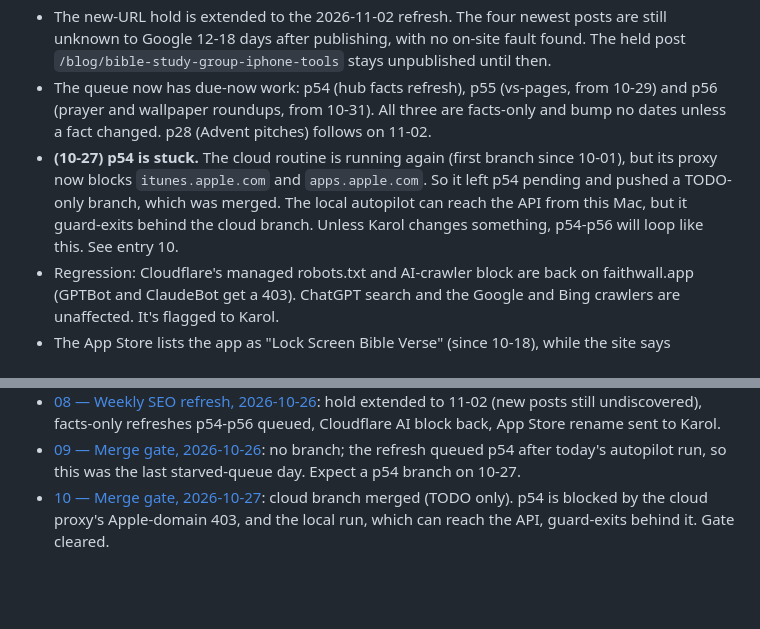
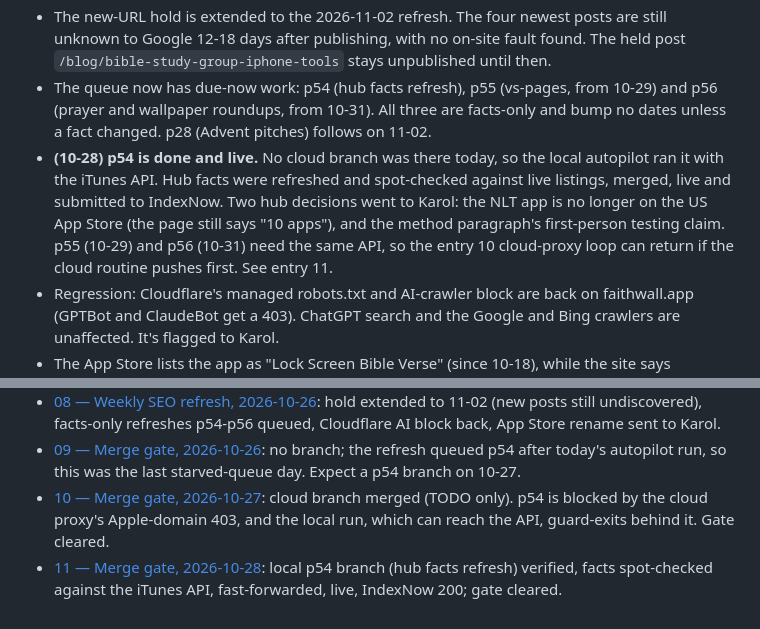
Before and after one commit to SlohGPT/faithwall-website, a Markdown page: docs/README.md, 2 parts joined by grey strips. Rendered like a GitHub page; blank space fills up the shorter version.

Commit message:
docs: merge gate 2026-10-28 — local p54 hub facts refresh merged, journal 11
Co-Authored-By: Claude Opus 5.5 <noreply@anthropic.com>

```diff
--- a/docs/README.md
+++ b/docs/README.md
@@ -8,7 +8,7 @@ Session journal for this repo. One entry per session, append-only, numbered in o
 - The money page (`/best-bible-verse-lock-screen-apps`) is still in the bottom half of page 1 since 2026-09-30. p53 went live on 10-20. Read it on 11-02; the stop rule is 11-09. The moat pillar is easing slowly, on watch.
 - The new-URL hold is extended to the 2026-11-02 refresh. The four newest posts are still unknown to Google 12-18 days after publishing, with no on-site fault found. The held post `/blog/bible-study-group-iphone-tools` stays unpublished until then.
 - The queue now has due-now work: p54 (hub facts refresh), p55 (vs-pages, from 10-29) and p56 (prayer and wallpaper roundups, from 10-31). All three are facts-only and bump no dates unless a fact changed. p28 (Advent pitches) follows on 11-02.
-- **(10-27) p54 is stuck.** The cloud routine is running again (first branch since 10-01), but its proxy now blocks `itunes.apple.com` and `apps.apple.com`. So it left p54 pending and pushed a TODO-only branch, which was merged. The local autopilot can reach the API from this Mac, but it guard-exits behind the cloud branch. Unless Karol changes something, p54-p56 will loop like this. See entry 10.
+- **(10-28) p54 is done and live.** No cloud branch was there today, so the local autopilot ran it with the iTunes API. Hub facts were refreshed and spot-checked against live listings, merged, live and submitted to IndexNow. Two hub decisions went to Karol: the NLT app is no longer on the US App Store (the page still says "10 apps"), and the method paragraph's first-person testing claim. p55 (10-29) and p56 (10-31) need the same API, so the entry 10 cloud-proxy loop can return if the cloud routine pushes first. See entry 11.
 - Regression: Cloudflare's managed robots.txt and AI-crawler block are back on faithwall.app (GPTBot and ClaudeBot get a 403). ChatGPT search and the Google and Bing crawlers are unaffected. It's flagged to Karol.
 - The App Store lists the app as "Lock Screen Bible Verse" (since 10-18), while the site says FaithWall. Karol decides whether the site should name the listing.
 - Off-site: zero pitches sent, zero placements.
@@ -25,3 +25,4 @@ Session journal for this repo. One entry per session, append-only, numbered in o
 - [08 — Weekly SEO refresh, 2026-10-26](journal/08-weekly-seo-refresh-2026-10-26.md): hold extended to 11-02 (new posts still undiscovered), facts-only refreshes p54-p56 queued, Cloudflare AI block back, App Store rename sent to Karol.
 - [09 — Merge gate, 2026-10-26](journal/09-merge-gate-2026-10-26.md): no branch; the refresh queued p54 after today's autopilot run, so this was the last starved-queue day. Expect a p54 branch on 10-27.
 - [10 — Merge gate, 2026-10-27](journal/10-merge-gate-2026-10-27.md): cloud branch merged (TODO only). p54 is blocked by the cloud proxy's Apple-domain 403, and the local run, which can reach the API, guard-exits behind it. Gate cleared.
+- [11 — Merge gate, 2026-10-28](journal/11-merge-gate-2026-10-28.md): local p54 branch (hub facts refresh) verified, facts spot-checked against the iTunes API, fast-forwarded, live, IndexNow 200; gate cleared.
```
Also changed, not shown: other parts of docs/README.md (+1 -1 lines), docs/journal/11-merge-gate-2026-10-28.md (added, +48 -0 lines).
